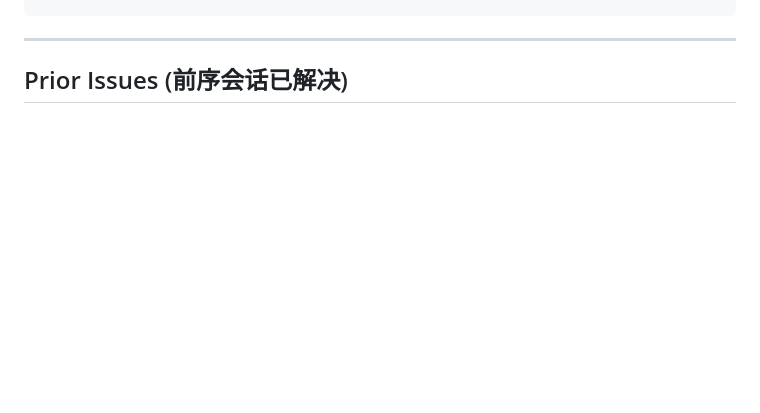
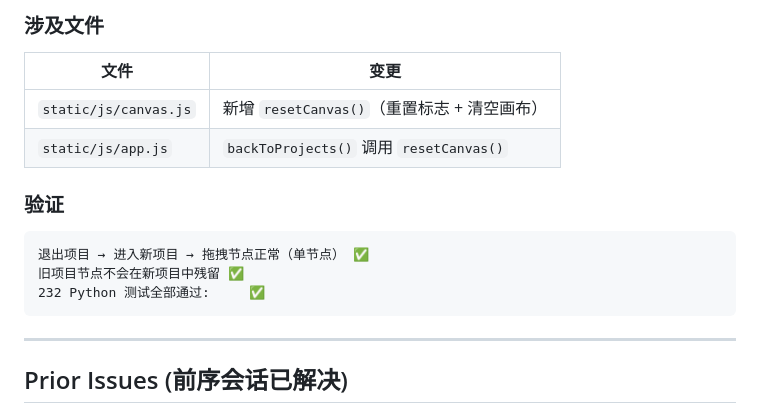
Before and after one commit to Xiaobaichipi/deeplearning_labs, a Markdown page: ISSUES.md, the part around one of its changes. Rendered like a GitHub page; blank space fills up the shorter version.

Commit message:
docs: ISSUES.md 新增 2 条 Bug 记录 — loadProjectModels 过滤 + 画布生命周期重置

````diff
--- a/ISSUES.md
+++ b/ISSUES.md
@@ -2249,3 +2319,18 @@ function setupCanvasDropZone() {
+### 涉及文件
+
+| 文件 | 变更 |
+|------|------|
+| `static/js/canvas.js` | 新增 `resetCanvas()`（重置标志 + 清空画布） |
+| `static/js/app.js` | `backToProjects()` 调用 `resetCanvas()` |
+
+### 验证
+
+```
+退出项目 → 进入新项目 → 拖拽节点正常（单节点） ✅
+旧项目节点不会在新项目中残留 ✅
+232 Python 测试全部通过:     ✅
+```
+
 ---
 
 ## Prior Issues (前序会话已解决)
````
Also changed, not shown: other parts of ISSUES.md (+70 -0 lines).
